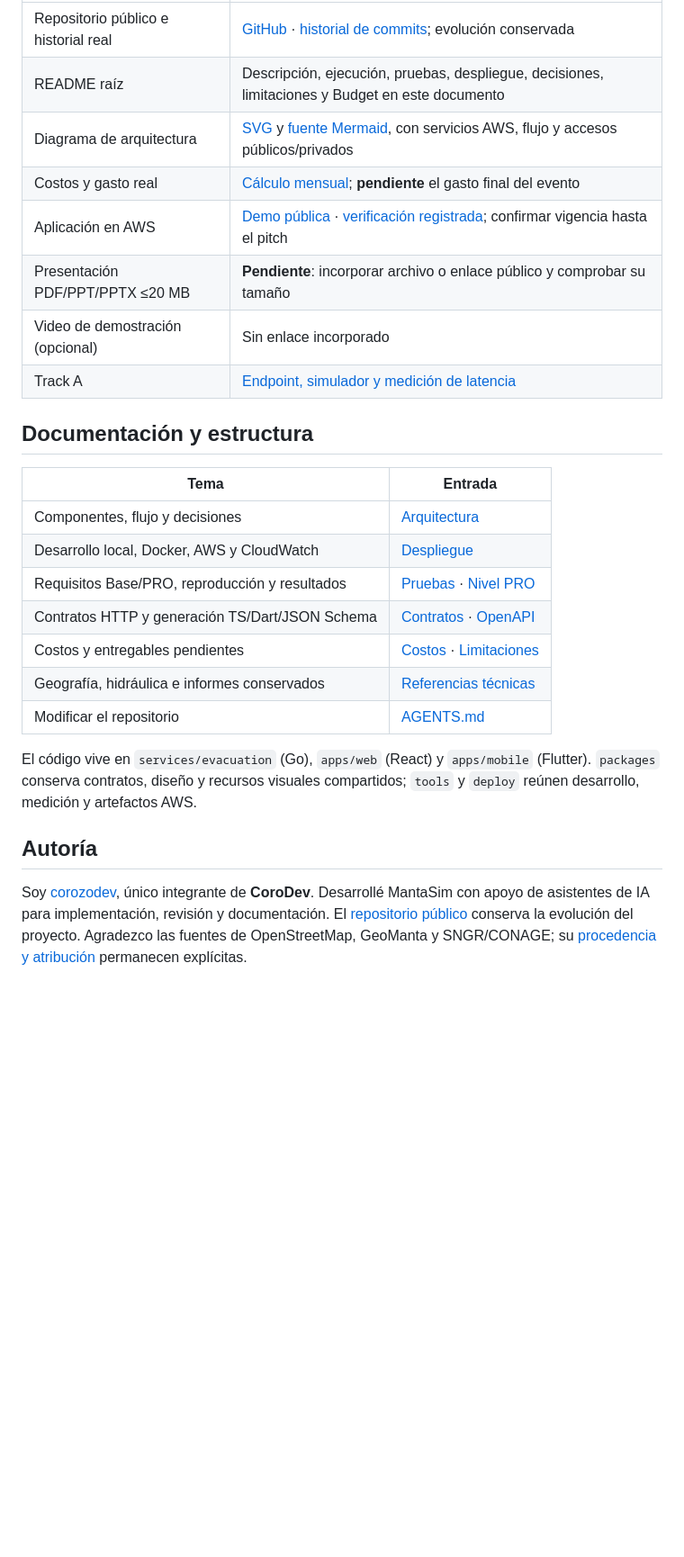
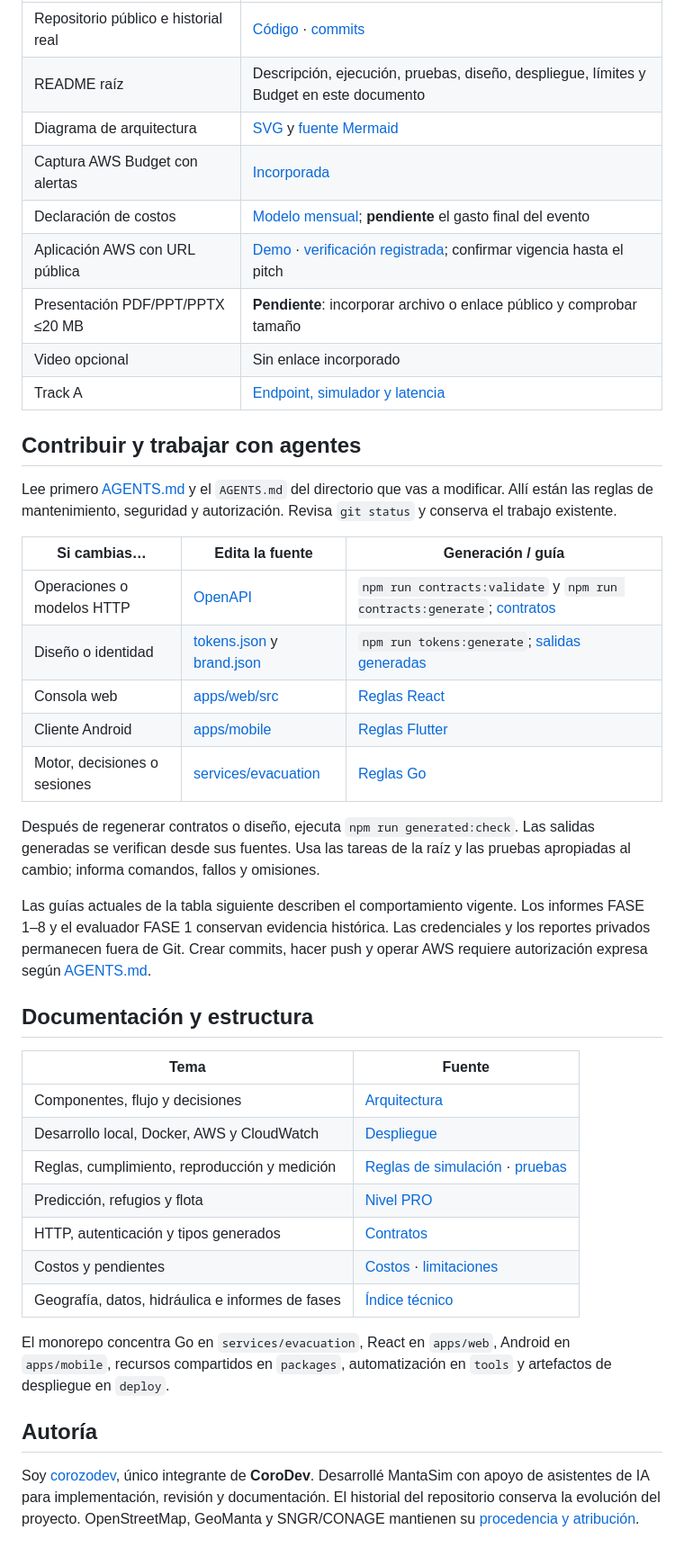
Before and after one commit to corozodev/simluacion-desastres-manta, a Markdown page: README.md, the part around one of its changes. Shown at 90% size. Rendered like a GitHub page; blank space fills up the shorter version.

Commit message:
docs: organize README for evaluators, developers and agents

```diff
--- a/README.md
+++ b/README.md
@@ -150,27 +219,44 @@ Estado documental revisado el **28 de octubre de 2026 (Ecuador)**. Los registros
 | --- | --- |
-| Repositorio público e historial real | [GitHub](https://github.com/corozodev/simluacion-desastres-manta) · [historial de commits](https://github.com/corozodev/simluacion-desastres-manta/commits); evolución conservada |
-| README raíz | Descripción, ejecución, pruebas, despliegue, decisiones, limitaciones y Budget en este documento |
-| Diagrama de arquitectura | [SVG](docs/arquitectura.svg) y [fuente Mermaid](docs/arquitectura.mmd), con servicios AWS, flujo y accesos públicos/privados |
-| Costos y gasto real | [Cálculo mensual](docs/costos.md); **pendiente** el gasto final del evento |
-| Aplicación en AWS | [Demo pública](https://sistemamanta.lexinnovate.com/escape) · [verificación registrada](docs/despliegue.md#estado-respaldado-por-evidencia); confirmar vigencia hasta el pitch |
-| Presentación PDF/PPT/PPTX ≤20 MB | **Pendiente**: incorporar archivo o enlace público y comprobar su tamaño |
-| Video de demostración (opcional) | Sin enlace incorporado |
-| Track A | [Endpoint, simulador y medición de latencia](#api-y-prueba-de-fuego) |
+| Repositorio público e historial real | [Código](https://github.com/corozodev/simluacion-desastres-manta) · [commits](https://github.com/corozodev/simluacion-desastres-manta/commits) |
+| README raíz | Descripción, ejecución, pruebas, diseño, despliegue, límites y Budget en este documento |
+| Diagrama de arquitectura | [SVG](docs/arquitectura.svg) y [fuente Mermaid](docs/arquitectura.mmd) |
+| Captura AWS Budget con alertas | [Incorporada](docs/budget.png) |
+| Declaración de costos | [Modelo mensual](docs/costos.md); **pendiente** el gasto final del evento |
+| Aplicación AWS con URL pública | [Demo](https://sistemamanta.lexinnovate.com/escape) · [verificación registrada](docs/despliegue.md#estado-respaldado-por-evidencia); confirmar vigencia hasta el pitch |
+| Presentación PDF/PPT/PPTX ≤20 MB | **Pendiente**: incorporar archivo o enlace público y comprobar tamaño |
+| Video opcional | Sin enlace incorporado |
+| Track A | [Endpoint, simulador y latencia](#api-y-prueba-de-fuego) |
+
+## Contribuir y trabajar con agentes
+
+Lee primero [AGENTS.md](AGENTS.md) y el `AGENTS.md` del directorio que vas a modificar. Allí están las reglas de mantenimiento, seguridad y autorización. Revisa `git status` y conserva el trabajo existente.
+
+| Si cambias… | Edita la fuente | Generación / guía |
+| --- | --- | --- |
+| Operaciones o modelos HTTP | [OpenAPI](packages/contracts/openapi.yaml) | `npm run contracts:validate` y `npm run contracts:generate`; [contratos](docs/contratos.md) |
+| Diseño o identidad | [tokens.json](packages/design-tokens/tokens.json) y [brand.json](packages/design-tokens/brand.json) | `npm run tokens:generate`; [salidas generadas](packages/design-tokens/README.md) |
+| Consola web | [apps/web/src](apps/web/src) | [Reglas React](apps/web/AGENTS.md) |
+| Cliente Android | [apps/mobile](apps/mobile) | [Reglas Flutter](apps/mobile/AGENTS.md) |
+| Motor, decisiones o sesiones | [services/evacuation](services/evacuation) | [Reglas Go](services/evacuation/AGENTS.md) |
+
+Después de regenerar contratos o diseño, ejecuta `npm run generated:check`. Las salidas generadas se verifican desde sus fuentes. Usa las tareas de la raíz y las pruebas apropiadas al cambio; informa comandos, fallos y omisiones.
+
+Las guías actuales de la tabla siguiente describen el comportamiento vigente. Los informes FASE 1–8 y el evaluador FASE 1 conservan evidencia histórica. Las credenciales y los reportes privados permanecen fuera de Git. Crear commits, hacer push y operar AWS requiere autorización expresa según [AGENTS.md](AGENTS.md).
 
 ## Documentación y estructura
 
-| Tema | Entrada |
+| Tema | Fuente |
 | --- | --- |
 | Componentes, flujo y decisiones | [Arquitectura](docs/arquitectura.md) |
 | Desarrollo local, Docker, AWS y CloudWatch | [Despliegue](docs/despliegue.md) |
-| Requisitos Base/PRO, reproducción y resultados | [Pruebas](docs/pruebas.md) · [Nivel PRO](docs/nivel-pro.md) |
-| Contratos HTTP y generación TS/Dart/JSON Schema | [Contratos](docs/contratos.md) · [OpenAPI](packages/contracts/openapi.yaml) |
-| Costos y entregables pendientes | [Costos](docs/costos.md) · [Limitaciones](docs/limitaciones.md) |
-| Geografía, hidráulica e informes conservados | [Referencias técnicas](docs/INDEX.md) |
-| Modificar el repositorio | [AGENTS.md](AGENTS.md) |
+| Reglas, cumplimiento, reproducción y medición | [Reglas de simulación](docs/reglas-simulacion.md) · [pruebas](docs/pruebas.md) |
+| Predicción, refugios y flota | [Nivel PRO](docs/nivel-pro.md) |
+| HTTP, autenticación y tipos generados | [Contratos](docs/contratos.md) |
+| Costos y pendientes | [Costos](docs/costos.md) · [limitaciones](docs/limitaciones.md) |
+| Geografía, datos, hidráulica e informes de fases | [Índice técnico](docs/INDEX.md) |
 
-El código vive en `services/evacuation` (Go), `apps/web` (React) y `apps/mobile` (Flutter). `packages` conserva contratos, diseño y recursos visuales compartidos; `tools` y `deploy` reúnen desarrollo, medición y artefactos AWS.
+El monorepo concentra Go en `services/evacuation`, React en `apps/web`, Android en `apps/mobile`, recursos compartidos en `packages`, automatización en `tools` y artefactos de despliegue en `deploy`.
 
 ## Autoría
 
-Soy [corozodev](https://github.com/corozodev), único integrante de **CoroDev**. Desarrollé MantaSim con apoyo de asistentes de IA para implementación, revisión y documentación. El [repositorio público](https://github.com/corozodev/simluacion-desastres-manta) conserva la evolución del proyecto. Agradezco las fuentes de OpenStreetMap, GeoManta y SNGR/CONAGE; su [procedencia y atribución](docs/datos-oficiales-y-demo.md) permanecen explícitas.
+Soy [corozodev](https://github.com/corozodev), único integrante de **CoroDev**. Desarrollé MantaSim con apoyo de asistentes de IA para implementación, revisión y documentación. El historial del repositorio conserva la evolución del proyecto. OpenStreetMap, GeoManta y SNGR/CONAGE mantienen su [procedencia y atribución](docs/datos-oficiales-y-demo.md).
```
Also changed, not shown: other parts of README.md (+144 -75 lines).
